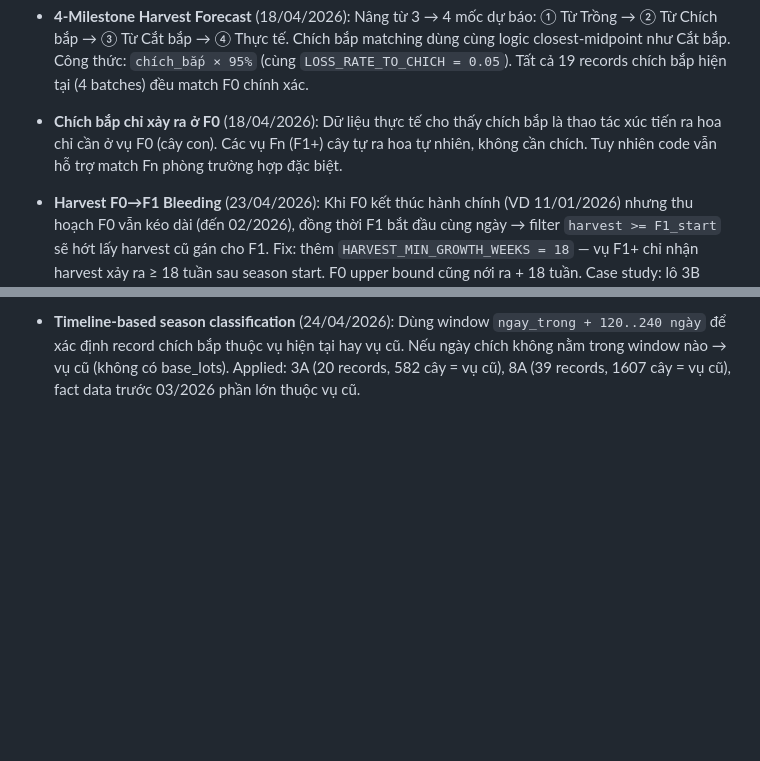
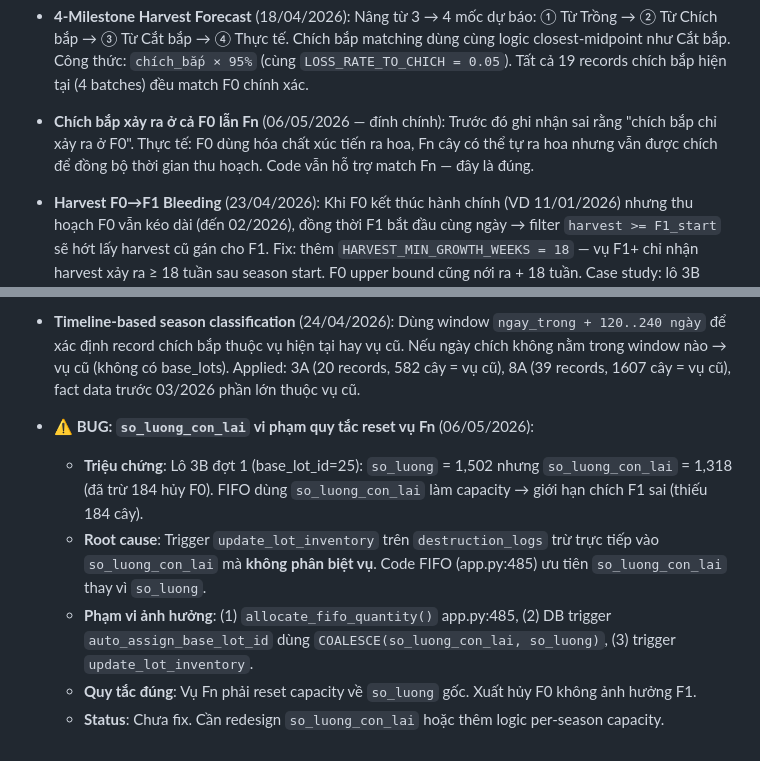
Before and after one commit to Dapaoo0/truong-ton-data-entry, a Markdown page: docs/findings.md, 2 parts joined by grey strips. GitHub-like rendering; blank space fills up the shorter version.

Commit message:
docs: fix F1 chich bap rule, document so_luong_con_lai capacity bug

```diff
--- a/docs/findings.md
+++ b/docs/findings.md
@@ -47,7 +47,7 @@ Những khám phá, cấu hình cứng và lưu ý kinh nghiệm tìm được t
 - **✅ Schema Design (RESOLVED)**: `loai_trong` đã được migrate từ `seasons` sang `base_lots` (migration `add_loai_trong_to_base_lots`). Code đọc trực tiếp từ `base_lots.loai_trong`, loại bỏ unnecessary join. `seasons.loai_trong` giữ lại cho backward compatibility.
 - **Chích bắp = Cắt bắp trên batch hoàn thành** (18/04/2026): Batch #25 (3B đợt 1) cho thấy Chích bắp = Cắt bắp = 1,349 cây. Hao hụt 5% xảy ra từ Trồng → Chích (1,502 → 1,349), KHÔNG phải từ Chích → Cắt. Cắt bắp chỉ là thao tác kỹ thuật trên cây đã chích, nên tỷ lệ chích:cắt gần 100% (trừ khi có xuất hủy trong 2 tuần giữa 2 giai đoạn).
 - **4-Milestone Harvest Forecast** (18/04/2026): Nâng từ 3 → 4 mốc dự báo: ① Từ Trồng → ② Từ Chích bắp → ③ Từ Cắt bắp → ④ Thực tế. Chích bắp matching dùng cùng logic closest-midpoint như Cắt bắp. Công thức: `chích_bắp × 95%` (cùng `LOSS_RATE_TO_CHICH = 0.05`). Tất cả 19 records chích bắp hiện tại (4 batches) đều match F0 chính xác.
-- **Chích bắp chỉ xảy ra ở F0** (18/04/2026): Dữ liệu thực tế cho thấy chích bắp là thao tác xúc tiến ra hoa chỉ cần ở vụ F0 (cây con). Các vụ Fn (F1+) cây tự ra hoa tự nhiên, không cần chích. Tuy nhiên code vẫn hỗ trợ match Fn phòng trường hợp đặc biệt.
+- **Chích bắp xảy ra ở cả F0 lẫn Fn** (06/05/2026 — đính chính): Trước đó ghi nhận sai rằng "chích bắp chỉ xảy ra ở F0". Thực tế: F0 dùng hóa chất xúc tiến ra hoa, Fn cây có thể tự ra hoa nhưng vẫn được chích để đồng bộ thời gian thu hoạch. Code vẫn hỗ trợ match Fn — đây là đúng.
 - **Harvest F0→F1 Bleeding** (23/04/2026): Khi F0 kết thúc hành chính (VD 11/01/2026) nhưng thu hoạch F0 vẫn kéo dài (đến 02/2026), đồng thời F1 bắt đầu cùng ngày → filter `harvest >= F1_start` sẽ hớt lấy harvest cũ gán cho F1. Fix: thêm `HARVEST_MIN_GROWTH_WEEKS = 18` — vụ F1+ chỉ nhận harvest xảy ra ≥ 18 tuần sau season start. F0 upper bound cũng nới ra + 18 tuần. Case study: lô 3B (base_lot_id=25), F1 start 11/01/2026 → harvest F1 earliest = 16/05/2026 → loại bỏ 772 cây harvest F0 bị nhầm.
 - **Streamlit button styling** (22/04/2026): `st.download_button` không hỗ trợ custom CSS trực tiếp (DOM quá phức tạp, CSS selector `:has()` không chắc chắn). Giải pháp: thay bằng thẻ HTML `<a>` với `data:` URI base64-encoded + CSS class riêng + `st.markdown(unsafe_allow_html=True)`. Nhược điểm: mất Streamlit session state tracking cho download event.
 - **Excel multi-year partitioning** (22/04/2026): Khi dữ liệu trải dài qua nhiều năm, báo cáo Excel cần được chia thành nhiều sheet (mỗi sheet = 1 năm) để tránh nhầm lẫn dữ liệu giữa các năm. Năm trích từ date column tương ứng (`ngay_thuc_hien` cho chích/cắt, `ngay_trong` cho trồng).
@@ -62,3 +62,9 @@ Những khám phá, cấu hình cứng và lưu ý kinh nghiệm tìm được t
   2. **Không chỉ định → FIFO mặc định**: Khi người dùng chỉ nhập lô (VD: "chích bắp 3B = 300") mà không nói đợt nào → để trigger FIFO tự phân bổ theo đợt cũ nhất có capacity.
   - **Lưu ý**: FIFO có thể gán sai khi 1 lô có 2+ đợt thuộc **vụ khác nhau** (VD: 3B đợt 1=F1, đợt 2=F0). Trong trường hợp này cần user xác nhận hoặc dùng timeline để suy luận.
 - **Timeline-based season classification** (24/04/2026): Dùng window `ngay_trong + 120..240 ngày` để xác định record chích bắp thuộc vụ hiện tại hay vụ cũ. Nếu ngày chích không nằm trong window nào → vụ cũ (không có base_lots). Applied: 3A (20 records, 582 cây = vụ cũ), 8A (39 records, 1607 cây = vụ cũ), fact data trước 03/2026 phần lớn thuộc vụ cũ.
+- **⚠️ BUG: `so_luong_con_lai` vi phạm quy tắc reset vụ Fn** (06/05/2026):
+  - **Triệu chứng**: Lô 3B đợt 1 (base_lot_id=25): `so_luong` = 1,502 nhưng `so_luong_con_lai` = 1,318 (đã trừ 184 hủy F0). FIFO dùng `so_luong_con_lai` làm capacity → giới hạn chích F1 sai (thiếu 184 cây).
+  - **Root cause**: Trigger `update_lot_inventory` trên `destruction_logs` trừ trực tiếp vào `so_luong_con_lai` mà **không phân biệt vụ**. Code FIFO (app.py:485) ưu tiên `so_luong_con_lai` thay vì `so_luong`.
+  - **Phạm vi ảnh hưởng**: (1) `allocate_fifo_quantity()` app.py:485, (2) DB trigger `auto_assign_base_lot_id` dùng `COALESCE(so_luong_con_lai, so_luong)`, (3) trigger `update_lot_inventory`.
+  - **Quy tắc đúng**: Vụ Fn phải reset capacity về `so_luong` gốc. Xuất hủy F0 không ảnh hưởng F1.
+  - **Status**: Chưa fix. Cần redesign `so_luong_con_lai` hoặc thêm logic per-season capacity.
```
Also changed, not shown: docs/business_logic.md (+4 -2 lines).
